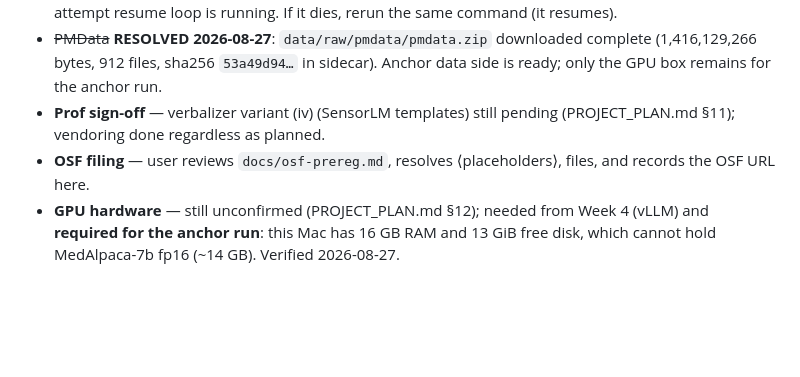
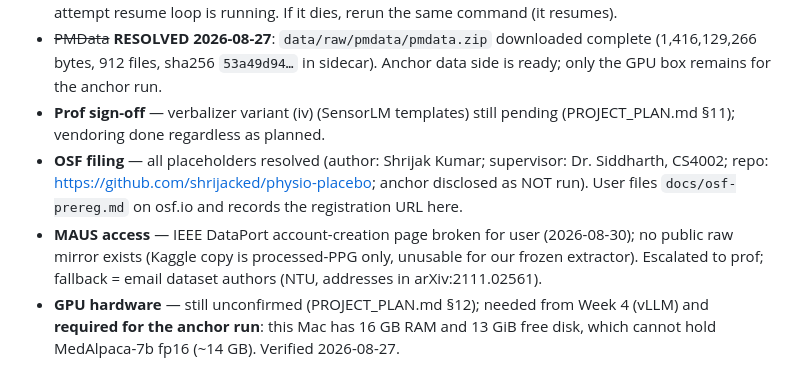
Before and after one commit to shrijacked/physio-placebo, a Markdown page: PROGRESS.md, the part around the change. Drawn GitHub-style; blank space fills up the shorter version.

Commit message:
prereg: resolve author/supervisor/anchor placeholders; log MAUS access blocker
Co-authored-by: Cursor <cursoragent@cursor.com>

```diff
--- a/PROGRESS.md
+++ b/PROGRESS.md
@@ -82,8 +82,12 @@
   only the GPU box remains for the anchor run.
 - **Prof sign-off** — verbalizer variant (iv) (SensorLM templates) still pending
   (PROJECT_PLAN.md §11); vendoring done regardless as planned.
-- **OSF filing** — user reviews `docs/osf-prereg.md`, resolves ⟨placeholders⟩, files, and
-  records the OSF URL here.
+- **OSF filing** — all placeholders resolved (author: Shrijak Kumar; supervisor: Dr. Siddharth,
+  CS4002; repo: https://github.com/shrijacked/physio-placebo; anchor disclosed as NOT run).
+  User files `docs/osf-prereg.md` on osf.io and records the registration URL here.
+- **MAUS access** — IEEE DataPort account-creation page broken for user (2026-08-30); no public
+  raw mirror exists (Kaggle copy is processed-PPG only, unusable for our frozen extractor).
+  Escalated to prof; fallback = email dataset authors (NTU, addresses in arXiv:2111.02561).
 - **GPU hardware** — still unconfirmed (PROJECT_PLAN.md §12); needed from Week 4 (vLLM) and
   **required for the anchor run**: this Mac has 16 GB RAM and 13 GiB free disk, which cannot
   hold MedAlpaca-7b fp16 (~14 GB). Verified 2026-08-27.
```
Also changed, not shown: docs/osf-prereg.md (+9 -7 lines).
